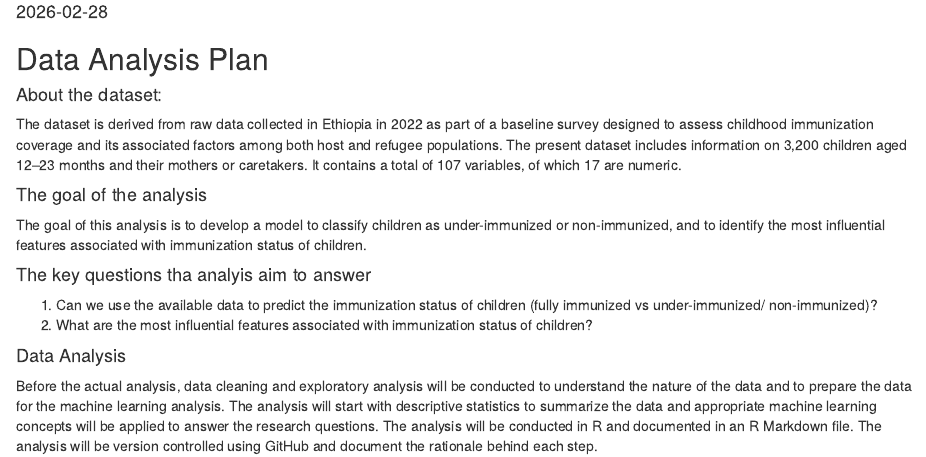
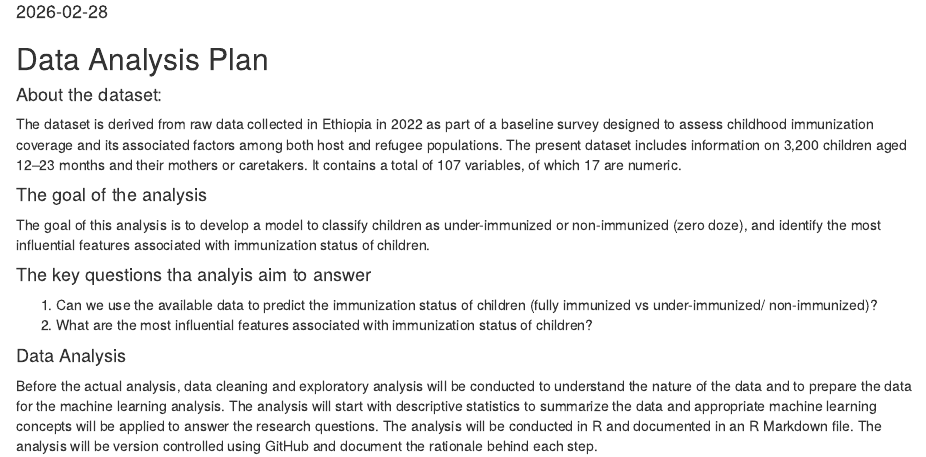
Before and after one commit to Tesfa3028/immunization_data_analysis, an R Markdown document (Data_Analysis_Plan.Rmd): the page in a window 1100 px wide, from 70 px down. Rendered offline with R 4.5, knitr and Pandoc, with nearby package versions.

Commit message:
Revise analysis goal and fix typos in Rmd file
Updated the analysis goal to specify 'zero doze' classification and corrected minor typos.

```diff
--- a/Data_Analysis_Plan.Rmd
+++ b/Data_Analysis_Plan.Rmd
@@ -10,7 +10,7 @@ date: "2026-02-28"
 The dataset is derived from raw data collected in Ethiopia in 2022 as part of a baseline survey designed to assess childhood immunization coverage and its associated factors among both host and refugee populations. The present dataset includes information on 3,200 children aged 12–23 months and their mothers or caretakers. It contains a total of 107 variables, of which 17 are numeric.
 
 #### The goal of the analysis
-The goal of this analysis is to develop a model to classify children as under-immunized or non-immunized, and to identify the most influential features associated with immunization status of children.
+The goal of this analysis is to develop a model to classify children as under-immunized or non-immunized (zero doze), and identify the most influential features associated with immunization status of children.
 
 #### The key questions tha analyis aim to answer
 1) Can we use the available data to predict the immunization status of children (fully immunized vs under-immunized/ non-immunized)?
```
